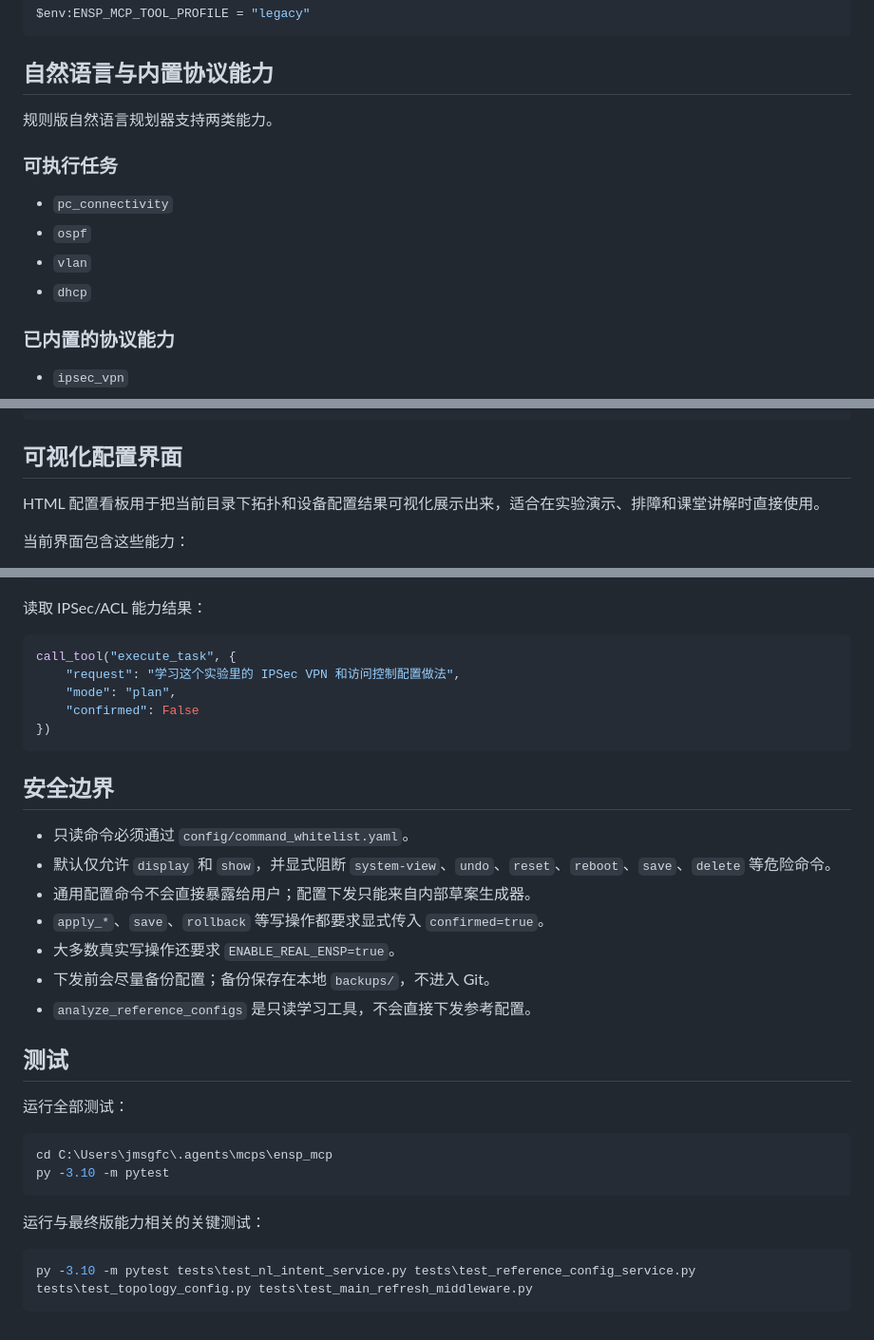
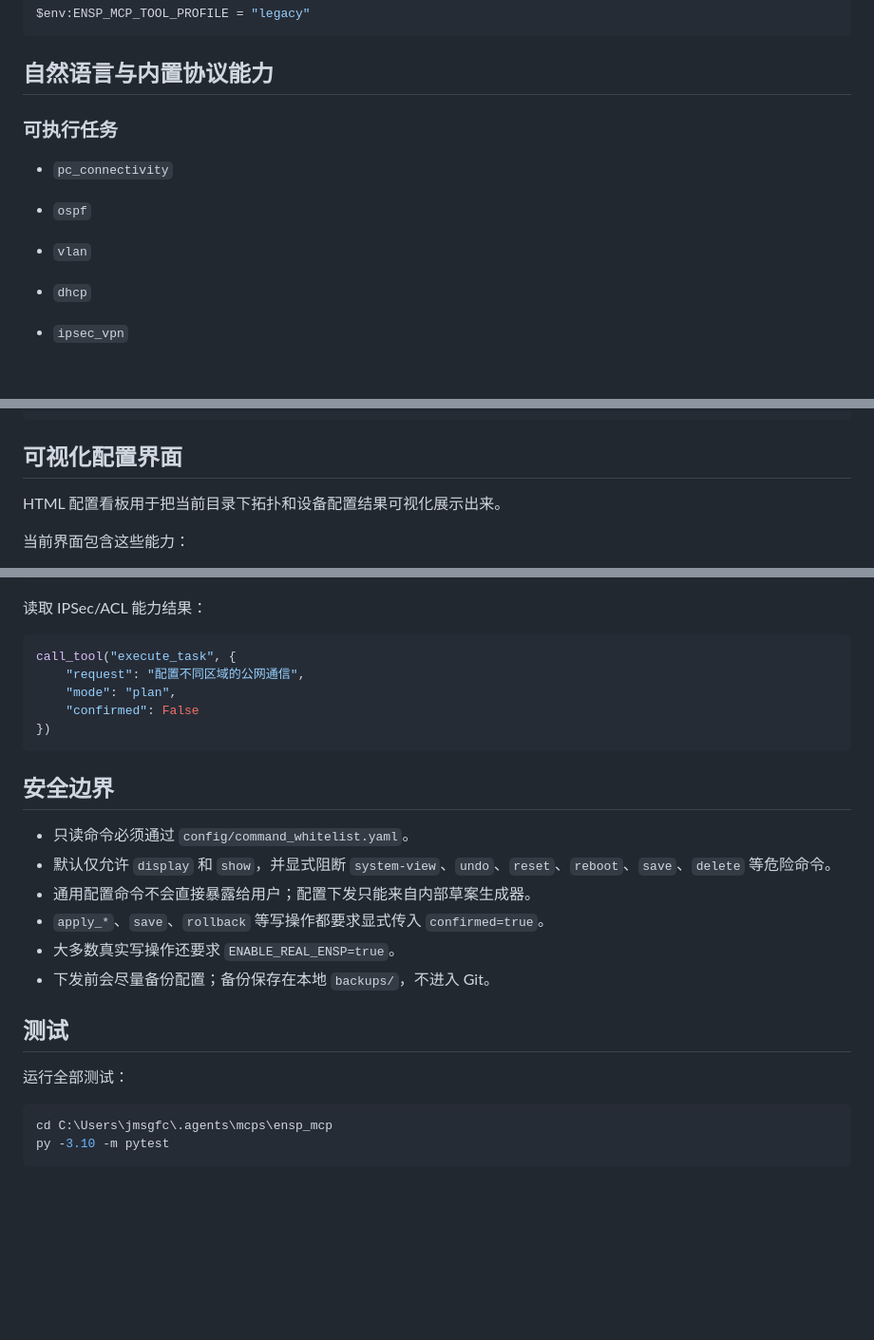
Before and after one commit to jmsgfc/ensp-mcp, a Markdown page: README.md, 3 parts joined by grey strips. Shown at 95% size. Rendered like a GitHub page; blank space fills up the shorter version.

Commit message:
Refresh README content

````diff
--- a/README.md
+++ b/README.md
@@ -188,16 +186,12 @@ $env:ENSP_MCP_TOOL_PROFILE = "legacy"
 
 ## 自然语言与内置协议能力
 
-规则版自然语言规划器支持两类能力。
-
 ### 可执行任务
 
 - `pc_connectivity`
 - `ospf`
 - `vlan`
 - `dhcp`
-
-### 已内置的协议能力
 
 - `ipsec_vpn`
 - `wifi`
@@ -267,7 +261,7 @@ call_tool("open_config_board", {"open_mode": "browser"})
 
 ## 可视化配置界面
 
-HTML 配置看板用于把当前目录下拓扑和设备配置结果可视化展示出来，适合在实验演示、排障和课堂讲解时直接使用。
+HTML 配置看板用于把当前目录下拓扑和设备配置结果可视化展示出来。
 
 当前界面包含这些能力：
 
@@ -322,7 +316,7 @@ call_tool("execute_task", {
 
 ```python
 call_tool("execute_task", {
-    "request": "学习这个实验里的 IPSec VPN 和访问控制配置做法",
+    "request": "配置不同区域的公网通信",
     "mode": "plan",
     "confirmed": False
 })
@@ -336,7 +330,6 @@ call_tool("execute_task", {
 - `apply_*`、`save`、`rollback` 等写操作都要求显式传入 `confirmed=true`。
 - 大多数真实写操作还要求 `ENABLE_REAL_ENSP=true`。
 - 下发前会尽量备份配置；备份保存在本地 `backups/`，不进入 Git。
-- `analyze_reference_configs` 是只读学习工具，不会直接下发参考配置。
 
 ## 测试
 
@@ -346,9 +339,3 @@ call_tool("execute_task", {
 cd C:\Users\jmsgfc\.agents\mcps\ensp_mcp
 py -3.10 -m pytest
 ```
-
-运行与最终版能力相关的关键测试：
-
-```powershell
-py -3.10 -m pytest tests\test_nl_intent_service.py tests\test_reference_config_service.py tests\test_topology_config.py tests\test_main_refresh_middleware.py
-```
````
Also changed, not shown: other parts of README.md (+0 -2 lines).
